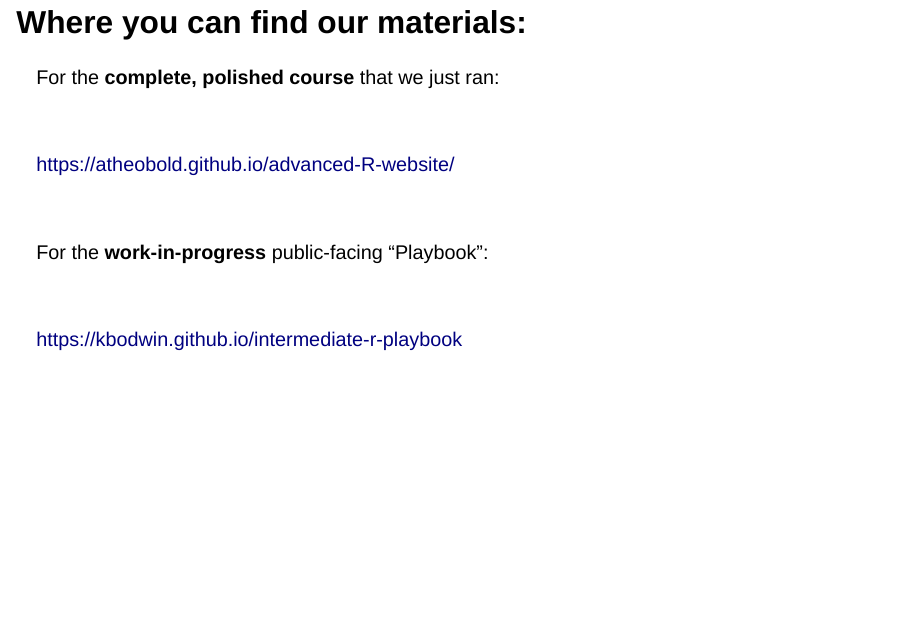
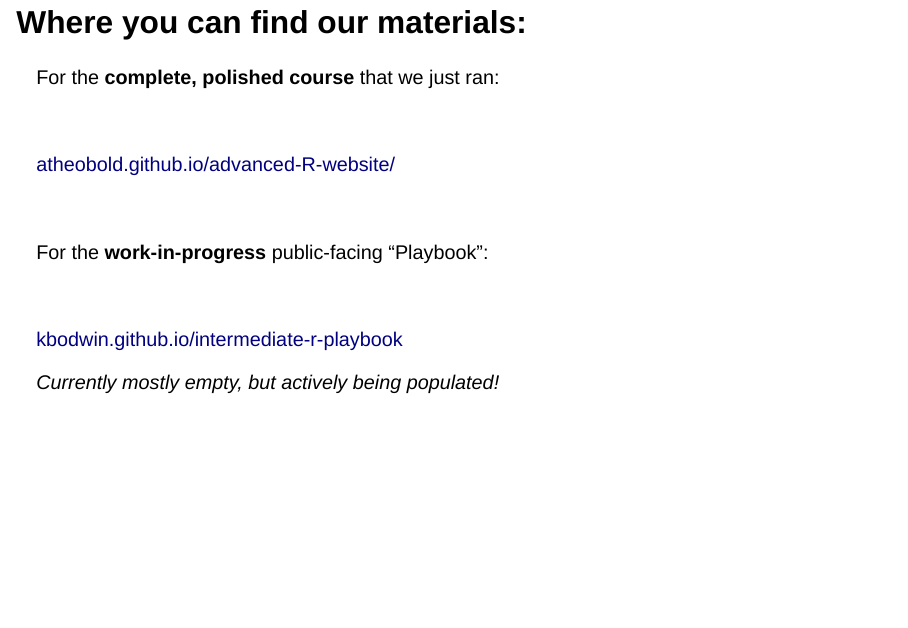
Before and after one commit to kbodwin/Talks-and-Presentations, a Quarto document (Posit_2026/Intermediate_R.qmd): page 55 of 56. Rendered offline with R 4.5, knitr and Pandoc in place of Quarto, with nearby package versions; drawn as Slidy slides in place of the format the file asks for; some code elsewhere in the file could not run offline.

Commit message:
fix links

```diff
--- a/Posit_2026/Intermediate_R.qmd
+++ b/Posit_2026/Intermediate_R.qmd
@@ -507,7 +507,7 @@ For the **complete, polished course** that we just ran:
 
 </br>
 
-[https://atheobold.github.io/advanced-R-website/](atheobold.github.io/advanced-R-website/)
+[atheobold.github.io/advanced-R-website/](https://atheobold.github.io/advanced-R-website/)
 
 </br>
 
@@ -517,7 +517,9 @@ For the **work-in-progress** public-facing "Playbook":
 
 </br>
 
-[https://kbodwin.github.io/intermediate-r-playbook](kbodwin.github.io/intermediate-r-playbook)
+[kbodwin.github.io/intermediate-r-playbook](https://kbodwin.github.io/intermediate-r-playbook)
+
+*Currently mostly empty, but actively being populated!*
 
 </br>
 
```
Also changed, not shown: Posit_2026/Intermediate_R.html.
